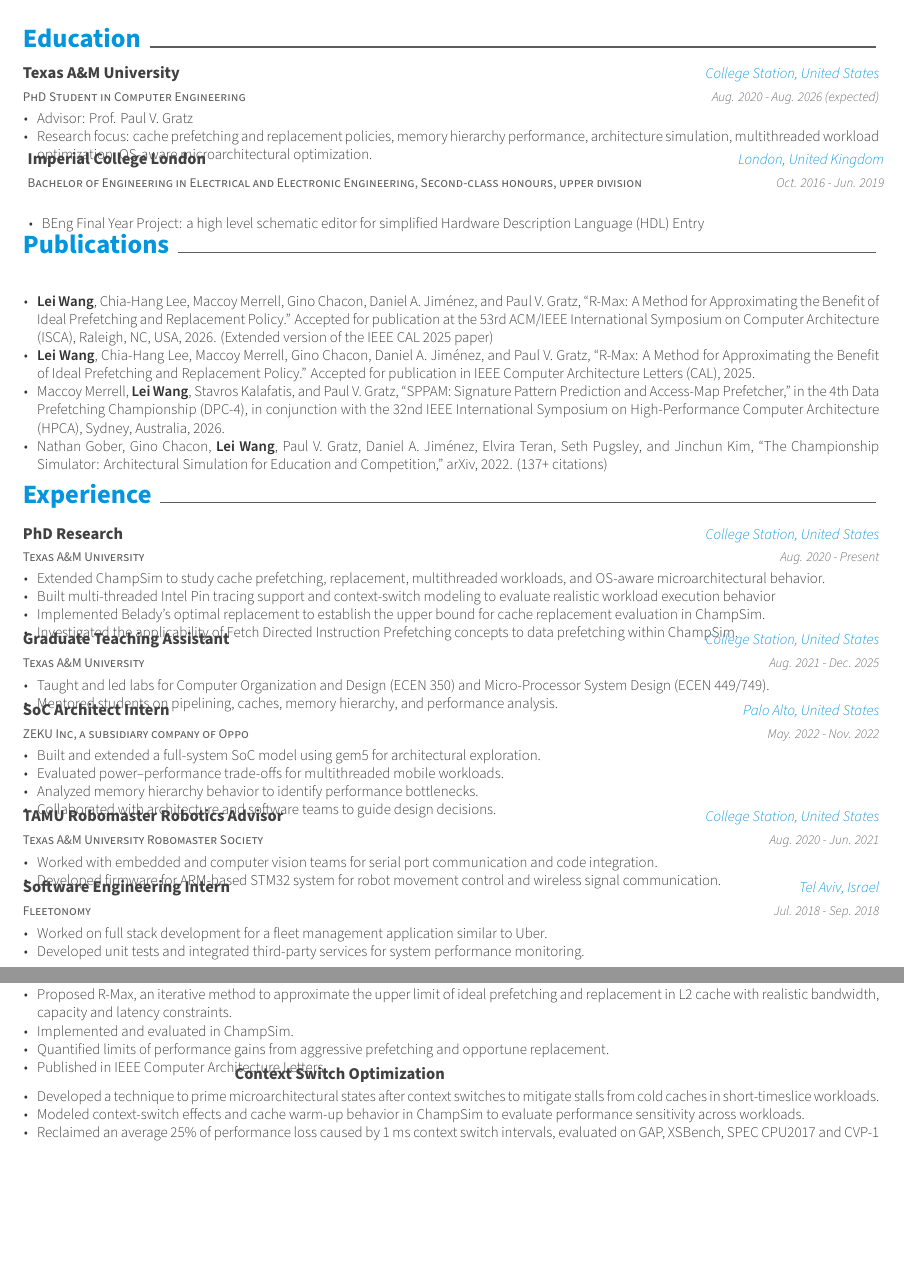
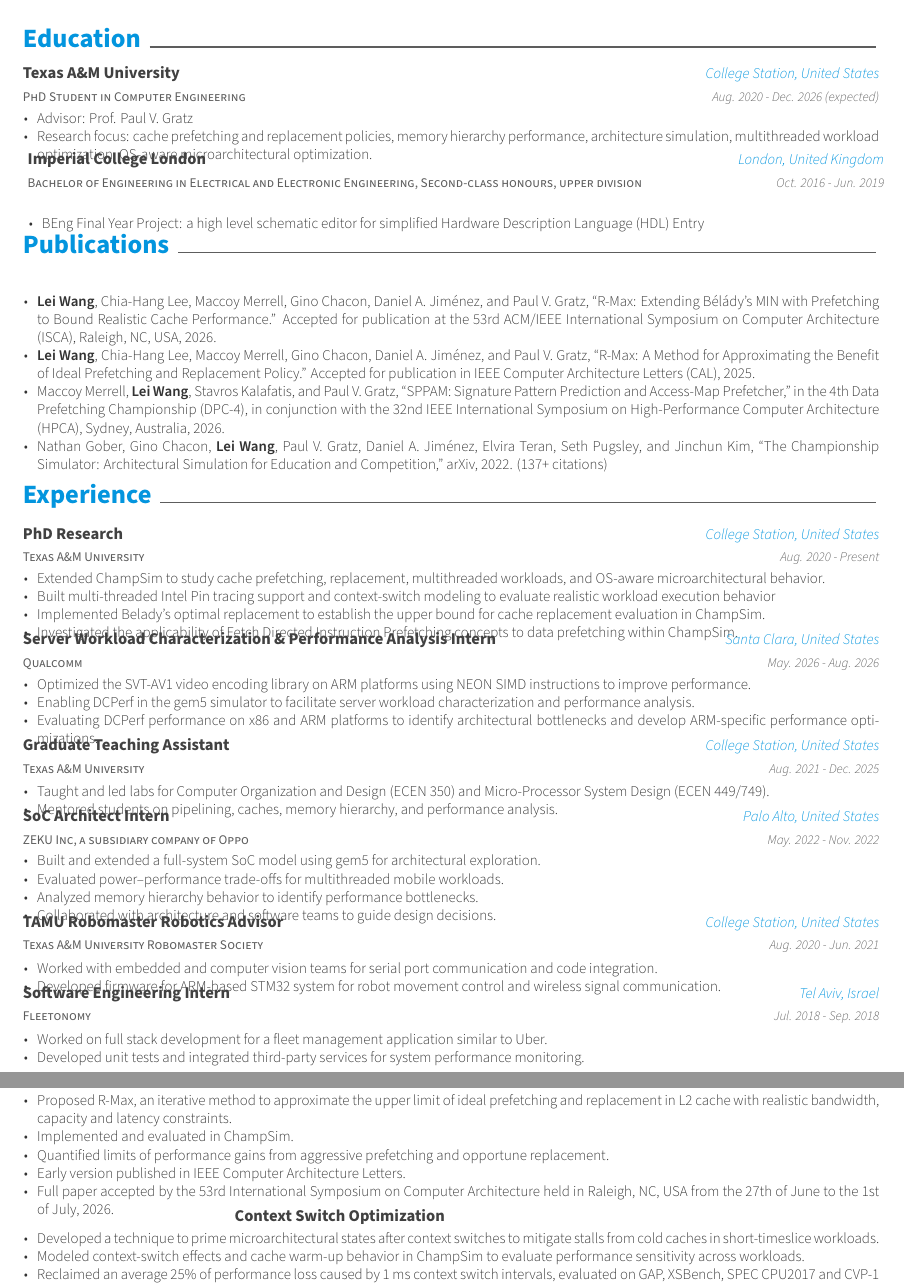
Before and after one commit to wilsonwang881/Resume, a LaTeX CV (resume.tex, which reads resume/education.tex, resume/experience.tex, resume/projects.tex): two parts of pages 1 and 2 of 2, joined at a grey line, cut so that both start at the same text, the shorter picture padded with empty space. Compiled offline with XeLaTeX.

Commit message:
Added Qualcomm internship.

```diff
--- a/resume/education.tex
+++ b/resume/education.tex
@@ -5,7 +5,7 @@
     {PhD Student in Computer Engineering} % Degree
     {Texas A\&M University} % Institution
     {College Station, United States} % Location
-    {Aug. 2020 - Aug. 2026 (expected)} % Date(s)
+    {Aug. 2020 - Dec. 2026 (expected)} % Date(s)
     {
       \begin{cvitems} % Description(s) bullet points
          \item {Advisor: Prof. Paul V. Gratz}
--- a/resume/experience.tex
+++ b/resume/experience.tex
@@ -14,6 +14,19 @@
         realistic workload execution behavior}
         \item {Implemented Belady's optimal replacement to establish the upper bound for cache replacement evaluation in ChampSim.}
         \item {Investigated the applicability of Fetch Directed Instruction Prefetching concepts to data prefetching within ChampSim.}
+      \end{cvitems}
+    }
+
+    \cventry
+    {Qualcomm} % Organization
+    {Server Workload Characterization \& Performance Analysis Intern} % Job title
+    {Santa Clara, United States} % Location
+    {May. 2026 - Aug. 2026} % Date(s)
+    {
+      \begin{cvitems} % Description(s) of tasks/responsibilities
+        \item {Optimized the SVT-AV1 video encoding library on ARM platforms using NEON SIMD instructions to improve performance.}
+        \item {Enabling DCPerf in the gem5 simulator to facilitate server workload characterization and performance analysis.}
+        \item {Evaluating DCPerf performance on x86 and ARM platforms to identify architectural bottlenecks and develop ARM-specific performance optimizations.}
       \end{cvitems}
     }
 
--- a/resume/projects.tex
+++ b/resume/projects.tex
@@ -12,7 +12,8 @@
             \item Proposed R-Max, an iterative method to approximate the upper limit of ideal prefetching and replacement in L2 cache with realistic bandwidth, capacity and latency constraints.
             \item Implemented and evaluated in ChampSim.
             \item Quantified limits of performance gains from aggressive prefetching and opportune replacement.
-            \item Published in IEEE Computer Architecture Letters.
+            \item Early version published in IEEE Computer Architecture Letters.
+            \item Full paper accepted by the 53rd International Symposium on Computer Architecture held in Raleigh, NC, USA from the 27th of June to the 1st of July, 2026.
         \end{cvitems}
     }
 
--- a/resume/publications.tex
+++ b/resume/publications.tex
@@ -8,7 +8,7 @@
     {} % Date(s)
     {
       \begin{cvitems} % Description(s) bullet points
-          \item {\textbf{Lei Wang}, Chia-Hang Lee, Maccoy Merrell, Gino Chacon, Daniel A. Jiménez, and Paul V. Gratz, ``R-Max: A Method for Approximating the Benefit of Ideal Prefetching and Replacement Policy.'' Accepted for publication at the 53rd ACM/IEEE International Symposium on Computer Architecture (ISCA), Raleigh, NC, USA, 2026. (Extended version of the IEEE CAL 2025 paper)}
+          \item {\textbf{Lei Wang}, Chia-Hang Lee, Maccoy Merrell, Gino Chacon, Daniel A. Jiménez, and Paul V. Gratz, ``R-Max: Extending B\'{e}l\'{a}dy's MIN with Prefetching to Bound Realistic Cache Performance.'' Accepted for publication at the 53rd ACM/IEEE International Symposium on Computer Architecture (ISCA), Raleigh, NC, USA, 2026.}
           \item {\textbf{Lei Wang}, Chia-Hang Lee, Maccoy Merrell, Gino Chacon, Daniel A. Jiménez, and Paul V. Gratz, ``R-Max: A Method for Approximating the Benefit of Ideal Prefetching and Replacement Policy.'' Accepted for publication in IEEE Computer Architecture Letters (CAL), 2025.}
          \item {Maccoy Merrell, \textbf{Lei Wang}, Stavros Kalafatis, and Paul V. Gratz, ``SPPAM: Signature Pattern Prediction and Access-Map Prefetcher,'' in the 4th Data Prefetching Championship (DPC-4),
          in conjunction with the 32nd IEEE International Symposium on High-Performance Computer Architecture (HPCA), Sydney, Australia, 2026.}
```
Also changed, not shown: resume.tex (+0 -1 lines).
